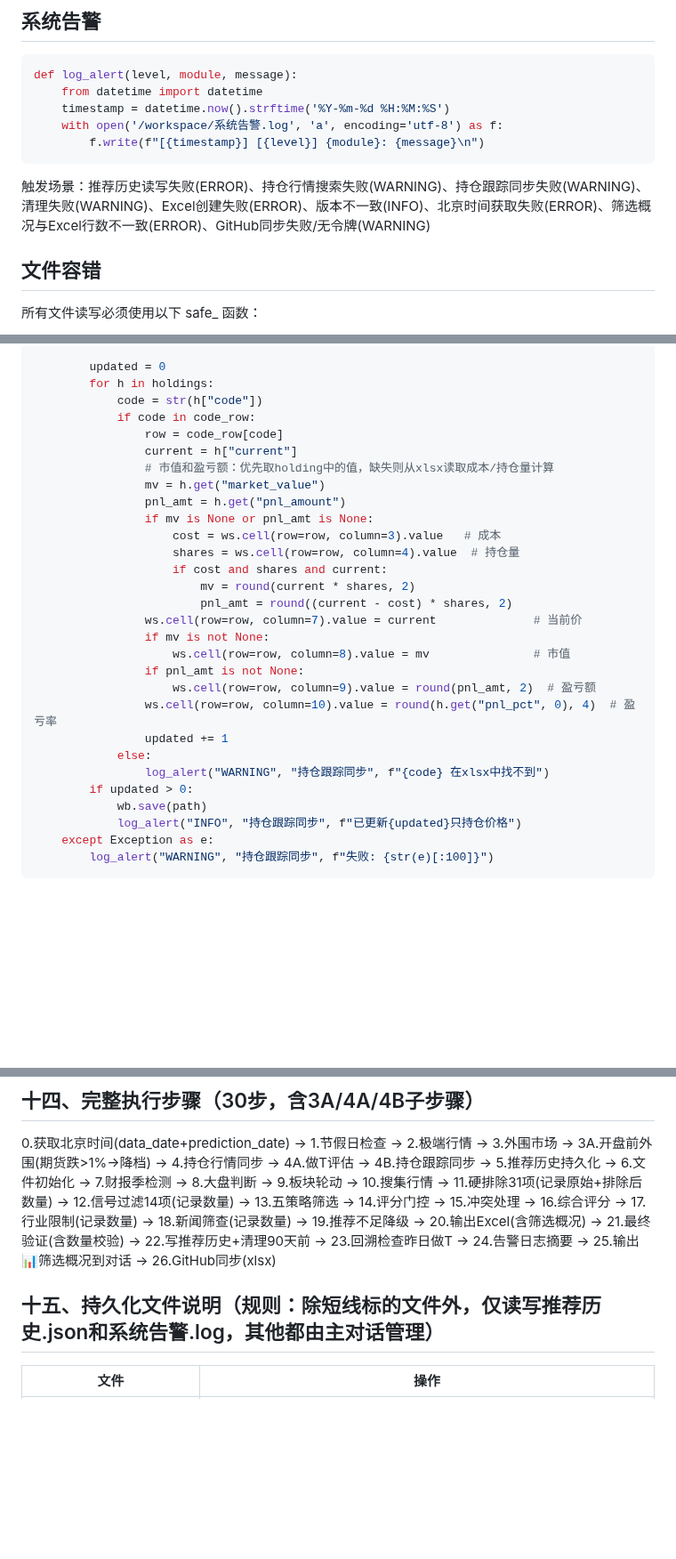
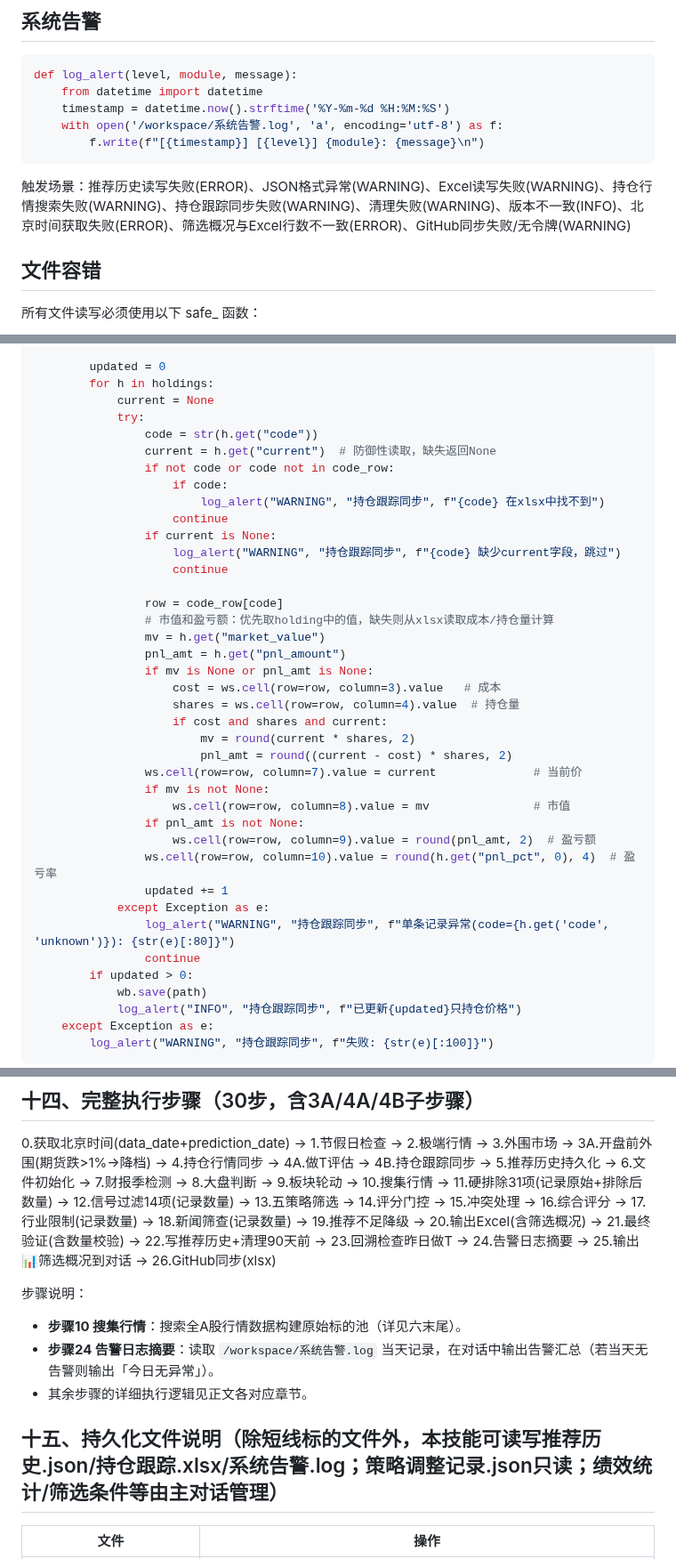
Before and after one commit to lc132/lv, a Markdown page: SKILL.md, 3 parts joined by grey strips. Shown at 89% size. Drawn GitHub-style; blank space fills up the shorter version.

Commit message:
v6.4.4 漏洞修复V-25~V-30: 步骤3A/10/24正文定义 + KeyError保护 + 告警场景补充 + prose措辞修正

````diff
--- a/SKILL.md
+++ b/SKILL.md
@@ -37,7 +37,7 @@ def log_alert(level, module, message):
         f.write(f"[{timestamp}] [{level}] {module}: {message}\n")
 ```
 
-触发场景：推荐历史读写失败(ERROR)、持仓行情搜索失败(WARNING)、持仓跟踪同步失败(WARNING)、清理失败(WARNING)、Excel创建失败(ERROR)、版本不一致(INFO)、北京时间获取失败(ERROR)、筛选概况与Excel行数不一致(ERROR)、GitHub同步失败/无令牌(WARNING)
+触发场景：推荐历史读写失败(ERROR)、JSON格式异常(WARNING)、Excel读写失败(WARNING)、持仓行情搜索失败(WARNING)、持仓跟踪同步失败(WARNING)、清理失败(WARNING)、版本不一致(INFO)、北京时间获取失败(ERROR)、筛选概况与Excel行数不一致(ERROR)、GitHub同步失败/无令牌(WARNING)
 
 ## 文件容错
 
@@ -120,10 +122,19 @@ def sync_holding_prices_to_xlsx(holdings, path="/workspace/持仓跟踪.xlsx"):
 
         updated = 0
         for h in holdings:
-            code = str(h["code"])
-            if code in code_row:
+            current = None
+            try:
+                code = str(h.get("code"))
+                current = h.get("current")  # 防御性读取，缺失返回None
+                if not code or code not in code_row:
+                    if code:
+                        log_alert("WARNING", "持仓跟踪同步", f"{code} 在xlsx中找不到")
+                    continue
+                if current is None:
+                    log_alert("WARNING", "持仓跟踪同步", f"{code} 缺少current字段，跳过")
+                    continue
+
                 row = code_row[code]
-                current = h["current"]
                 # 市值和盈亏额：优先取holding中的值，缺失则从xlsx读取成本/持仓量计算
                 mv = h.get("market_value")
                 pnl_amt = h.get("pnl_amount")
@@ -140,8 +151,9 @@ def sync_holding_prices_to_xlsx(holdings, path="/workspace/持仓跟踪.xlsx"):
                     ws.cell(row=row, column=9).value = round(pnl_amt, 2)  # 盈亏额
                 ws.cell(row=row, column=10).value = round(h.get("pnl_pct", 0), 4)  # 盈亏率
                 updated += 1
-            else:
-                log_alert("WARNING", "持仓跟踪同步", f"{code} 在xlsx中找不到")
+            except Exception as e:
+                log_alert("WARNING", "持仓跟踪同步", f"单条记录异常(code={h.get('code', 'unknown')}): {str(e)[:80]}")
+                continue
         if updated > 0:
             wb.save(path)
             log_alert("INFO", "持仓跟踪同步", f"已更新{updated}只持仓价格")
@@ -413,7 +427,12 @@ finally:
 
 0.获取北京时间(data_date+prediction_date) → 1.节假日检查 → 2.极端行情 → 3.外围市场 → 3A.开盘前外围(期货跌>1%→降档) → 4.持仓行情同步 → 4A.做T评估 → 4B.持仓跟踪同步 → 5.推荐历史持久化 → 6.文件初始化 → 7.财报季检测 → 8.大盘判断 → 9.板块轮动 → 10.搜集行情 → 11.硬排除31项(记录原始+排除后数量) → 12.信号过滤14项(记录数量) → 13.五策略筛选 → 14.评分门控 → 15.冲突处理 → 16.综合评分 → 17.行业限制(记录数量) → 18.新闻筛查(记录数量) → 19.推荐不足降级 → 20.输出Excel(含筛选概况) → 21.最终验证(含数量校验) → 22.写推荐历史+清理90天前 → 23.回溯检查昨日做T → 24.告警日志摘要 → 25.输出📊筛选概况到对话 → 26.GitHub同步(xlsx)
 
-## 十五、持久化文件说明（规则：除短线标的文件外，仅读写推荐历史.json和系统告警.log，其他都由主对话管理）
+步骤说明：
+- **步骤10 搜集行情**：搜索全A股行情数据构建原始标的池（详见六末尾）。
+- **步骤24 告警日志摘要**：读取 `/workspace/系统告警.log` 当天记录，在对话中输出告警汇总（若当天无告警则输出「今日无异常」）。
+- 其余步骤的详细执行逻辑见正文各对应章节。
+
+## 十五、持久化文件说明（除短线标的文件外，本技能可读写推荐历史.json/持仓跟踪.xlsx/系统告警.log；策略调整记录.json只读；绩效统计/筛选条件等由主对话管理）
 
 | 文件 | 操作 |
 |------|------|
````
Also changed, not shown: other parts of SKILL.md (+4 -0 lines).
